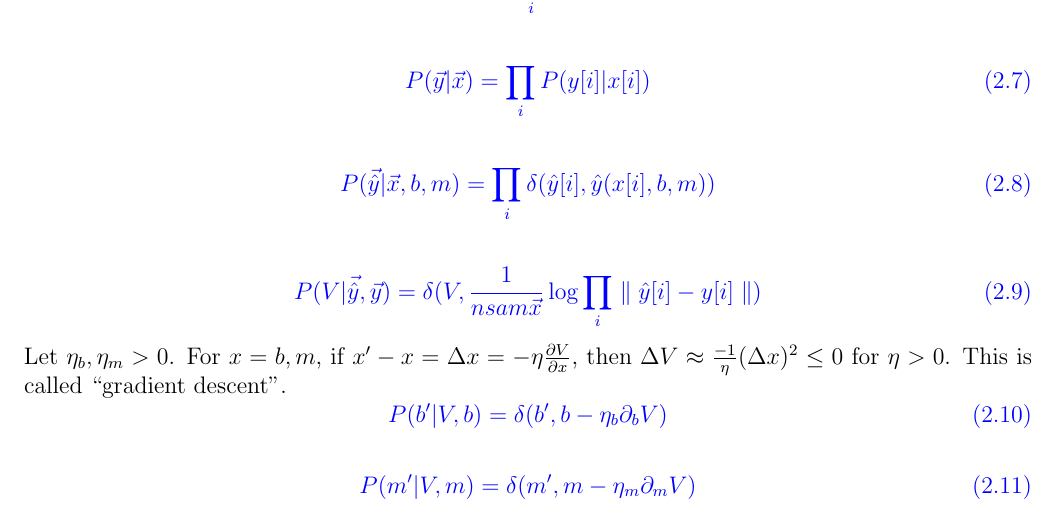
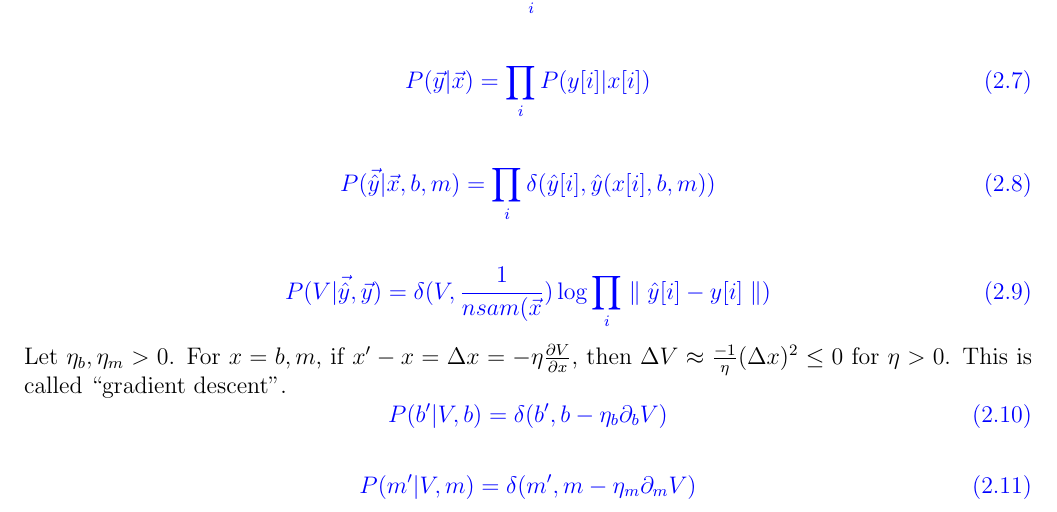
Before and after one commit to rrtucci/Bayesuvius, a LaTeX document (main.tex, which reads linreg/linreg.tex): part of page 13 of 15, cut so that both start at the same text. Compiled offline with pdfLaTeX.

Commit message:
first commit

```diff
--- a/linreg/linreg.tex
+++ b/linreg/linreg.tex
@@ -66,7 +66,7 @@ P(\vec{\hat{y}}|\vecx, b, m)=\prod_i \delta(\hat{y}[i], \hat{y}(x[i],b,m))
 
 \beq\color{blue}
 P(V|\vec{\hat{y}}, \vecy)=
-\delta(V, \frac{1}{nsam{\vecx}}\log \prod_i \parallel \hat{y}[i]-y[i]\parallel)
+\delta(V, \frac{1}{nsam(\vecx})\log \prod_i \parallel \hat{y}[i]-y[i]\parallel)
 \label{eq-replace2}
 \eeq
 Let $\eta_b, \eta_m>0$. For $x=b,m$, if $x'-x=\Delta x = -\eta\frac{\partial V}{\partial x}$, then $\Delta V\approx \frac{-1}{\eta}(\Delta x)^2   \leq 0$ for $\eta>0$. This is called ``gradient descent".
```
